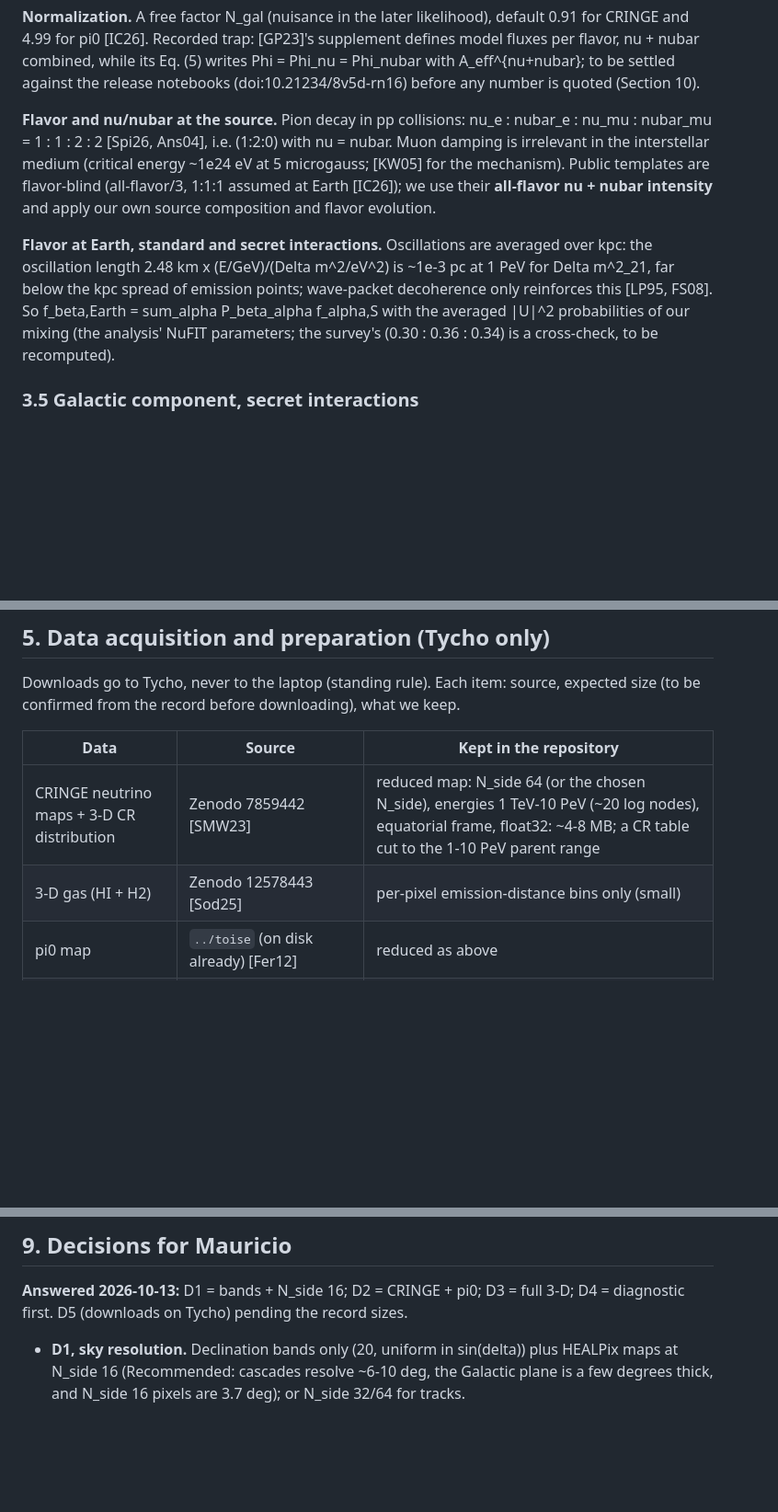
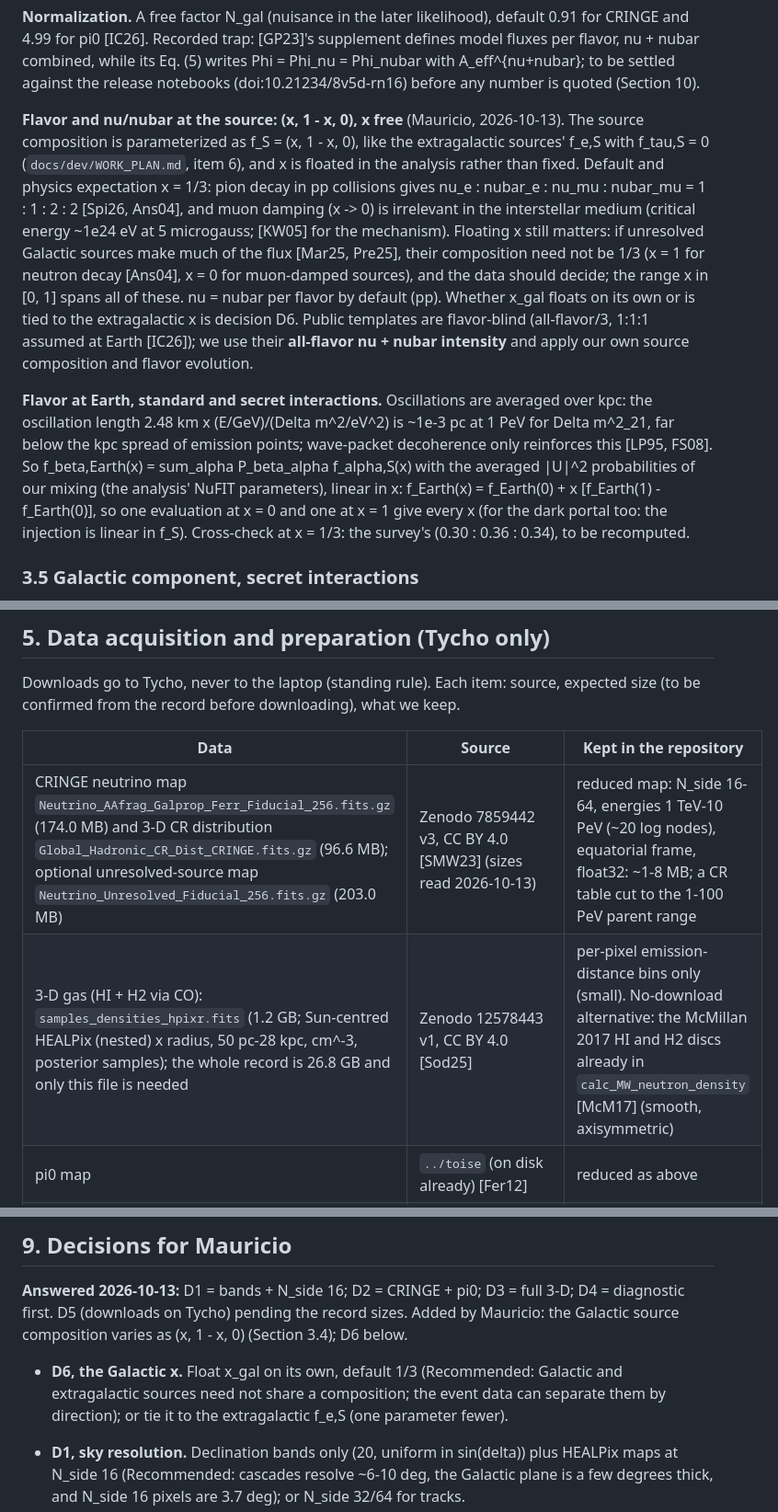
Before and after one commit to mbustama/NuLRIDarkPortal, a Markdown page: docs/dev/DIRECTIONS_PLAN.md, 3 parts joined by grey strips. Shown at 92% size. GitHub-like rendering; blank space fills up the shorter version.

Commit message:
Plan: Galactic source composition (x, 1-x, 0) with x floated (Mauricio); download sizes; decision D6
Co-Authored-By: Claude Opus 5.5 <noreply@anthropic.com>

```diff
--- a/docs/dev/DIRECTIONS_PLAN.md
+++ b/docs/dev/DIRECTIONS_PLAN.md
@@ -210,17 +210,26 @@ the 3-D cosmic-ray distribution needed for emission distances (Section 3.6).
 combined, while its Eq. (5) writes Phi = Phi_nu = Phi_nubar with A_eff^{nu+nubar}; to be settled
 against the release notebooks (doi:10.21234/8v5d-rn16) before any number is quoted (Section 10).
 
-**Flavor and nu/nubar at the source.** Pion decay in pp collisions: nu_e : nubar_e : nu_mu : nubar_mu
-= 1 : 1 : 2 : 2 [Spi26, Ans04], i.e. (1:2:0) with nu = nubar. Muon damping is irrelevant in the
-interstellar medium (critical energy ~1e24 eV at 5 microgauss; [KW05] for the mechanism). Public
-templates are flavor-blind (all-flavor/3, 1:1:1 assumed at Earth [IC26]); we use their **all-flavor
-nu + nubar intensity** and apply our own source composition and flavor evolution.
+**Flavor and nu/nubar at the source: (x, 1 - x, 0), x free** (Mauricio, 2026-10-13). The source
+composition is parameterized as f_S = (x, 1 - x, 0), like the extragalactic sources' f_e,S with
+f_tau,S = 0 (`docs/dev/WORK_PLAN.md`, item 6), and x is floated in the analysis rather than fixed.
+Default and physics expectation x = 1/3: pion decay in pp collisions gives nu_e : nubar_e : nu_mu :
+nubar_mu = 1 : 1 : 2 : 2 [Spi26, Ans04], and muon damping (x -> 0) is irrelevant in the interstellar
+medium (critical energy ~1e24 eV at 5 microgauss; [KW05] for the mechanism). Floating x still matters:
+if unresolved Galactic sources make much of the flux [Mar25, Pre25], their composition need not be
+1/3 (x = 1 for neutron decay [Ans04], x = 0 for muon-damped sources), and the data should decide; the
+range x in [0, 1] spans all of these. nu = nubar per flavor by default (pp). Whether x_gal floats on
+its own or is tied to the extragalactic x is decision D6. Public templates are flavor-blind
+(all-flavor/3, 1:1:1 assumed at Earth [IC26]); we use their **all-flavor nu + nubar intensity** and
+apply our own source composition and flavor evolution.
 
 **Flavor at Earth, standard and secret interactions.** Oscillations are averaged over kpc: the
 oscillation length 2.48 km x (E/GeV)/(Delta m^2/eV^2) is ~1e-3 pc at 1 PeV for Delta m^2_21, far below
 the kpc spread of emission points; wave-packet decoherence only reinforces this [LP95, FS08]. So
-f_beta,Earth = sum_alpha P_beta_alpha f_alpha,S with the averaged |U|^2 probabilities of our mixing
-(the analysis' NuFIT parameters; the survey's (0.30 : 0.36 : 0.34) is a cross-check, to be recomputed).
+f_beta,Earth(x) = sum_alpha P_beta_alpha f_alpha,S(x) with the averaged |U|^2 probabilities of our
+mixing (the analysis' NuFIT parameters), linear in x: f_Earth(x) = f_Earth(0) + x [f_Earth(1) - f_Earth(0)],
+so one evaluation at x = 0 and one at x = 1 give every x (for the dark portal too: the injection is
+linear in f_S). Cross-check at x = 1/3: the survey's (0.30 : 0.36 : 0.34), to be recomputed.
 
 ### 3.5 Galactic component, secret interactions
 
@@ -349,8 +359,8 @@ confirmed from the record before downloading), what we keep.
 
 | Data | Source | Kept in the repository |
 |---|---|---|
-| CRINGE neutrino maps + 3-D CR distribution | Zenodo 7859442 [SMW23] | reduced map: N_side 64 (or the chosen N_side), energies 1 TeV-10 PeV (~20 log nodes), equatorial frame, float32: ~4-8 MB; a CR table cut to the 1-10 PeV parent range |
-| 3-D gas (HI + H2) | Zenodo 12578443 [Sod25] | per-pixel emission-distance bins only (small) |
+| CRINGE neutrino map `Neutrino_AAfrag_Galprop_Ferr_Fiducial_256.fits.gz` (174.0 MB) and 3-D CR distribution `Global_Hadronic_CR_Dist_CRINGE.fits.gz` (96.6 MB); optional unresolved-source map `Neutrino_Unresolved_Fiducial_256.fits.gz` (203.0 MB) | Zenodo 7859442 v3, CC BY 4.0 [SMW23] (sizes read 2026-10-13) | reduced map: N_side 16-64, energies 1 TeV-10 PeV (~20 log nodes), equatorial frame, float32: ~1-8 MB; a CR table cut to the 1-100 PeV parent range |
+| 3-D gas (HI + H2 via CO): `samples_densities_hpixr.fits` (1.2 GB; Sun-centred HEALPix (nested) x radius, 50 pc-28 kpc, cm^-3, posterior samples); the whole record is 26.8 GB and only this file is needed | Zenodo 12578443 v1, CC BY 4.0 [Sod25] | per-pixel emission-distance bins only (small). No-download alternative: the McMillan 2017 HI and H2 discs already in `calc_MW_neutron_density` [McM17] (smooth, axisymmetric) |
 | pi0 map | `../toise` (on disk already) [Fer12] | reduced as above |
 | IceCube Galactic-plane release | doi:10.21234/8v5d-rn16 (26 MB) [GP23] | nothing; used to settle the per-flavor normalization convention and to cross-check template fluxes |
 | n_eff(R, z; m) tables | computed on Tycho by FFT | 2-D tables, ~20 masses, ~3 MB |
@@ -421,7 +431,12 @@ output's metadata, like `tools/mw_sky_density.py` does for the Galactic map toda
 ## 9. Decisions for Mauricio
 
 **Answered 2026-10-13:** D1 = bands + N_side 16; D2 = CRINGE + pi0; D3 = full 3-D; D4 = diagnostic first.
-D5 (downloads on Tycho) pending the record sizes.
+D5 (downloads on Tycho) pending the record sizes. Added by Mauricio: the Galactic source composition
+varies as (x, 1 - x, 0) (Section 3.4); D6 below.
+
+- **D6, the Galactic x.** Float x_gal on its own, default 1/3 (Recommended: Galactic and extragalactic
+  sources need not share a composition; the event data can separate them by direction); or tie it to
+  the extragalactic f_e,S (one parameter fewer).
 
 - **D1, sky resolution.** Declination bands only (20, uniform in sin(delta)) plus HEALPix maps at
   N_side 16 (Recommended: cascades resolve ~6-10 deg, the Galactic plane is a few degrees thick, and
```
Also changed, not shown: other parts of docs/dev/DIRECTIONS_PLAN.md (+2 -1 lines).
